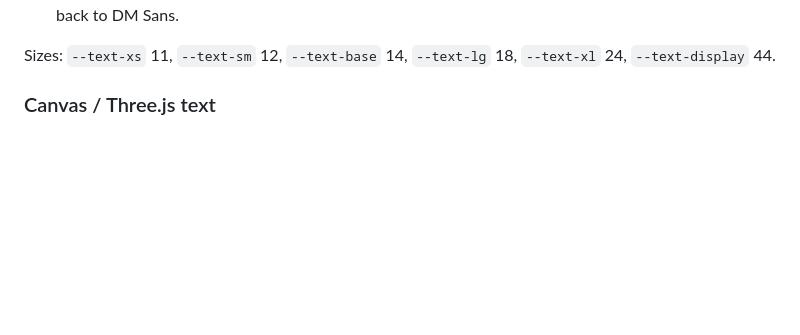
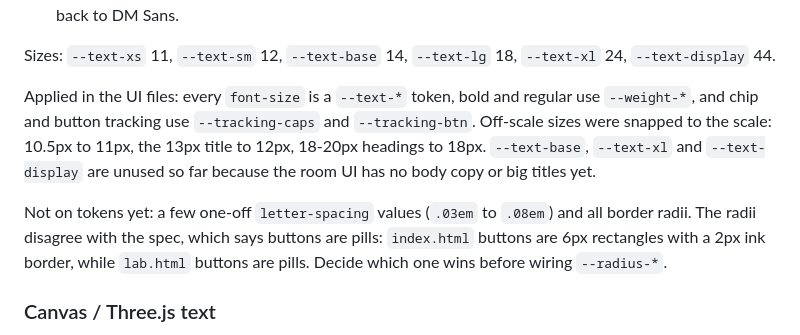
Before and after one commit to wrufay/paint-a-pint, a Markdown page: docs/design/DESIGN.md, the part around the change. Rendered like a GitHub page; blank space fills up the shorter version.

Commit message:
docs(design): record the applied type scale and the open radius question
Notes which tokens are now in use, the three size snaps, the unused scale steps, and that button shape in index.html (6px rectangles) disagrees with the spec (pills) and needs a decision.

Co-Authored-By: Claude Sonnet 5 <noreply@anthropic.com>

```diff
--- a/docs/design/DESIGN.md
+++ b/docs/design/DESIGN.md
@@ -32,6 +32,10 @@ Rules:
 - **Tape label** is optional. If it is dropped from the app, Nunito can be dropped with it and tape text falls back to DM Sans.
 
 Sizes: `--text-xs` 11, `--text-sm` 12, `--text-base` 14, `--text-lg` 18, `--text-xl` 24, `--text-display` 44.
+
+Applied in the UI files: every `font-size` is a `--text-*` token, bold and regular use `--weight-*`, and chip and button tracking use `--tracking-caps` and `--tracking-btn`. Off-scale sizes were snapped to the scale: 10.5px to 11px, the 13px title to 12px, 18-20px headings to 18px. `--text-base`, `--text-xl` and `--text-display` are unused so far because the room UI has no body copy or big titles yet.
+
+Not on tokens yet: a few one-off `letter-spacing` values (`.03em` to `.08em`) and all border radii. The radii disagree with the spec, which says buttons are pills: `index.html` buttons are 6px rectangles with a 2px ink border, while `lab.html` buttons are pills. Decide which one wins before wiring `--radius-*`.
 
 ### Canvas / Three.js text
 
```
